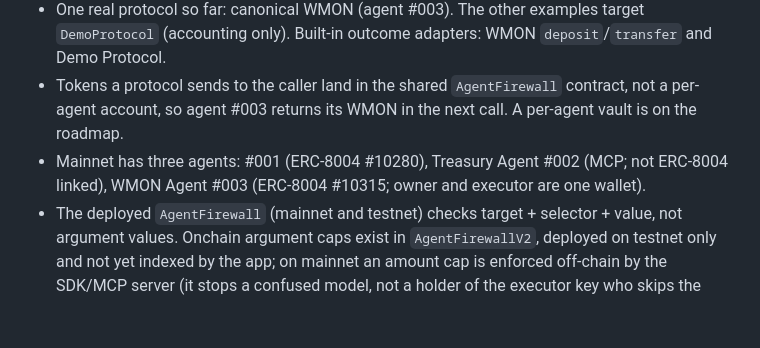
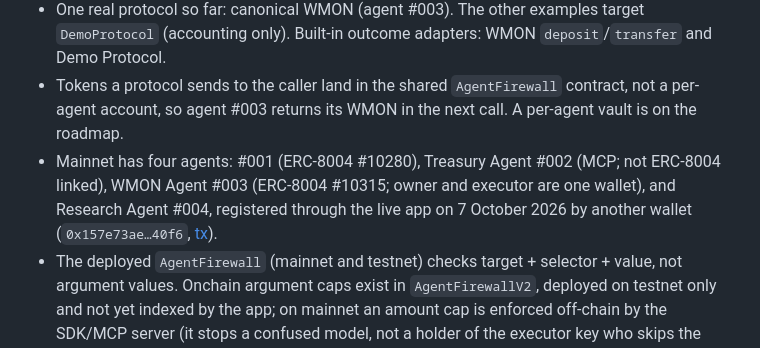
Before and after one commit to catalystberry842-alt/AgentTrace, a Markdown page: docs/submission.md, the part around the change. GitHub-like rendering; blank space fills up the shorter version.

Commit message:
Submission notes: mainnet has four agents

```diff
--- a/docs/submission.md
+++ b/docs/submission.md
@@ -43,7 +43,7 @@ Earlier test runs registered agents #001–#005 and #007–#011 from the same wa
 - Outcome checks: `EVENT_EMITTED` for any contract; balance/state checks only for Demo Protocol.
 - One real protocol so far: canonical WMON (agent #003). The other examples target `DemoProtocol` (accounting only). Built-in outcome adapters: WMON `deposit`/`transfer` and Demo Protocol.
 - Tokens a protocol sends to the caller land in the shared `AgentFirewall` contract, not a per-agent account, so agent #003 returns its WMON in the next call. A per-agent vault is on the roadmap.
-- Mainnet has three agents: #001 (ERC-8004 #10280), Treasury Agent #002 (MCP; not ERC-8004 linked), WMON Agent #003 (ERC-8004 #10315; owner and executor are one wallet).
+- Mainnet has four agents: #001 (ERC-8004 #10280), Treasury Agent #002 (MCP; not ERC-8004 linked), WMON Agent #003 (ERC-8004 #10315; owner and executor are one wallet), and Research Agent #004, registered through the live app on 7 October 2026 by another wallet (`0x157e73ae…40f6`, [tx](https://monadvision.com/tx/0xa7ecc57e7709e62a8969209d66ea6783f2ec0a6d99ccfd7384efe2ab155886f2)).
 - The deployed `AgentFirewall` (mainnet and testnet) checks target + selector + value, not argument values. Onchain argument caps exist in `AgentFirewallV2`, deployed on testnet only and not yet indexed by the app; on mainnet an amount cap is enforced off-chain by the SDK/MCP server (it stops a confused model, not a holder of the executor key who skips the SDK). Not audited.
 
 ## Verified build
```
